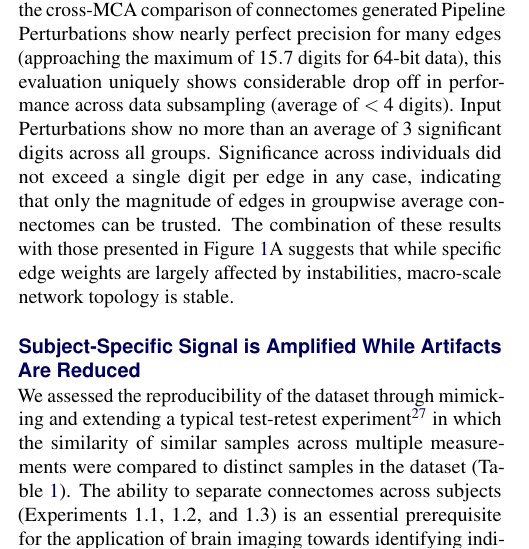
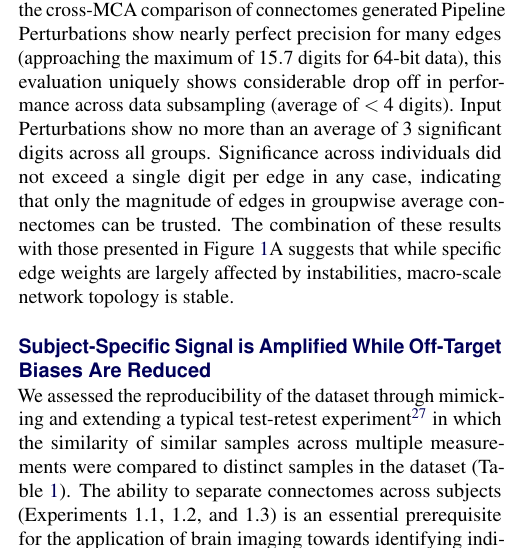
Before and after one commit to gkiar/stability-impact, a LaTeX document (paper/impact-of-instability.tex): part of one column of page 2 of 11, cut so that both start at the same text. Compiled offline with pdfLaTeX.

Commit message:
tweaked section title

```diff
--- a/paper/impact-of-instability.tex
+++ b/paper/impact-of-instability.tex
@@ -174,7 +174,7 @@ single digit per edge in any case, indicating that only the magnitude of edges i
 trusted. The combination of these results with those presented in Figure~\ref{fig:absolute}A suggests that while
 specific edge weights are largely affected by instabilities, macro-scale network topology is stable.
 
-\subsection*{Subject-Specific Signal is Amplified While Artifacts Are Reduced}
+\subsection*{Subject-Specific Signal is Amplified While Off-Target Biases Are Reduced}
 \begin{table*}[ht]\centering
 \caption{The impact of instabilities evaluated through the separability of the dataset based on simulation, subsample,
 session, and subject (reported as mean~$\pm$~standard deviation Discriminability). While a perfectly reliable dataset
```
Also changed, not shown: paper/impact-of-instability.pdf.
